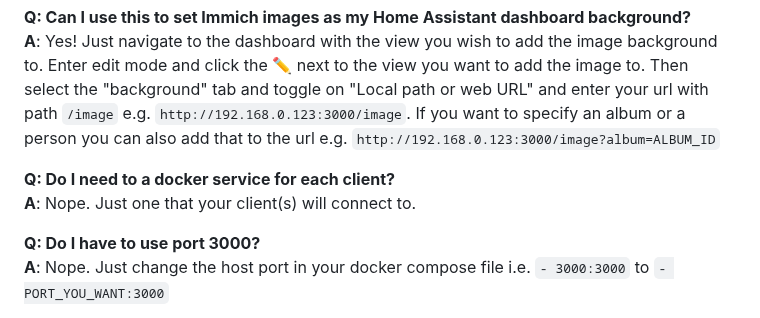
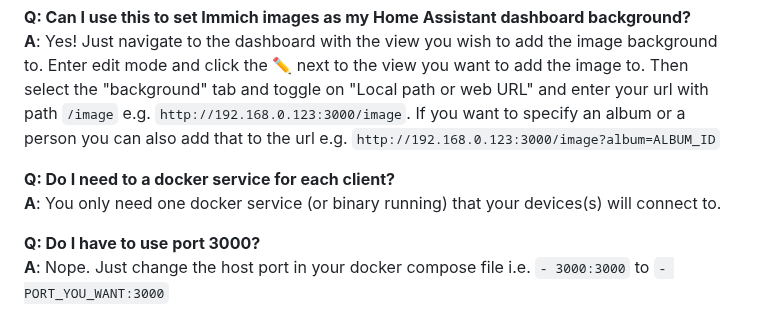
Before and after one commit to damongolding/immich-kiosk, a Markdown page: README.md, the part around the change. Drawn GitHub-style.

Commit message:
too many "nopes"

```diff
--- a/README.md
+++ b/README.md
@@ -422,7 +422,7 @@ Then select the "background" tab and toggle on "Local path or web URL" and enter
 If you want to specify an album or a person you can also add that to the url e.g. `http://192.168.0.123:3000/image?album=ALBUM_ID`
 
 **Q: Do I need to a docker service for each client?**\
-**A**: Nope. Just one that your client(s) will connect to.
+**A**: You only need one docker service (or binary running) that your devices(s) will connect to.
 
 **Q: Do I have to use port 3000?**\
 **A**: Nope. Just change the host port in your docker compose file i.e. `- 3000:3000` to `- PORT_YOU_WANT:3000`
```
